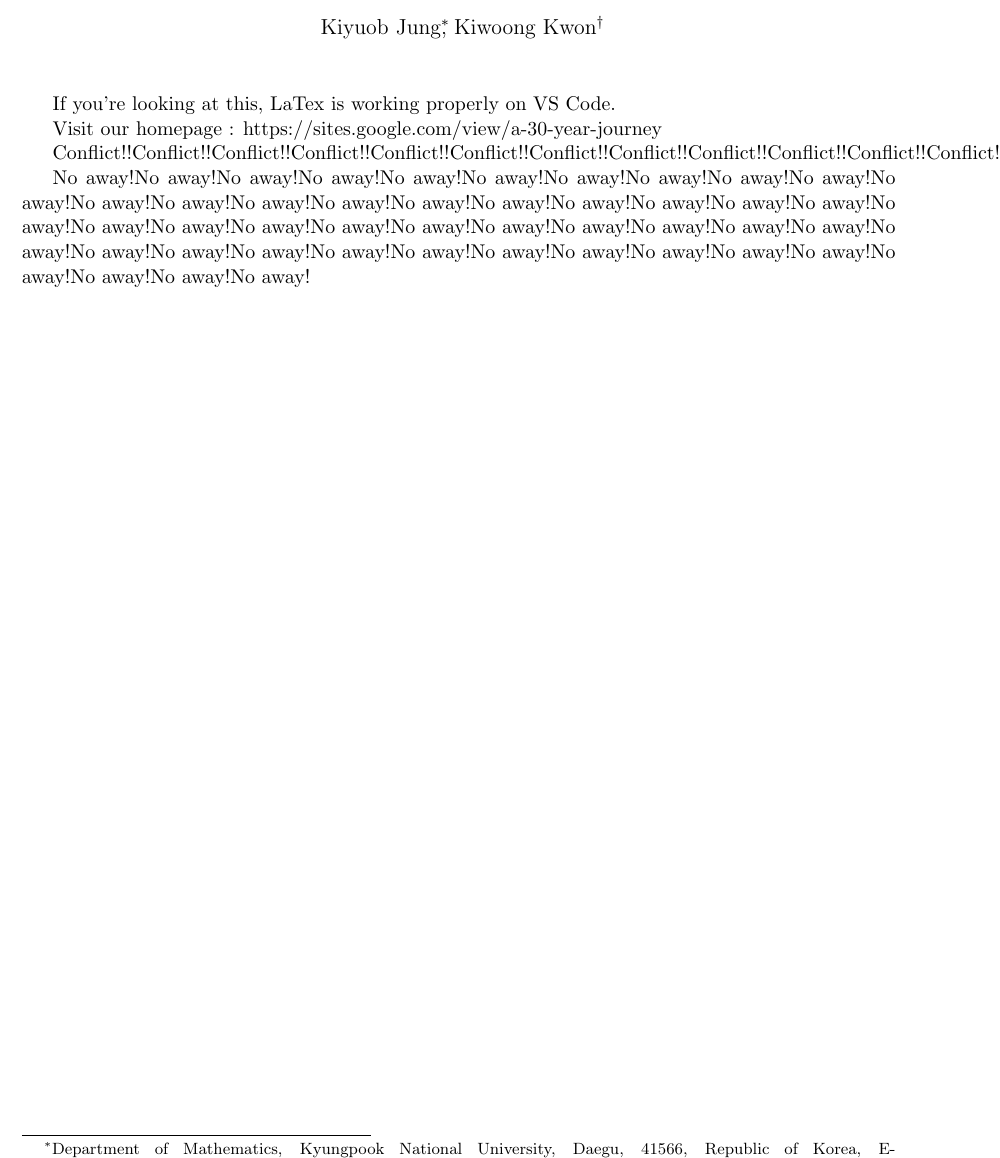
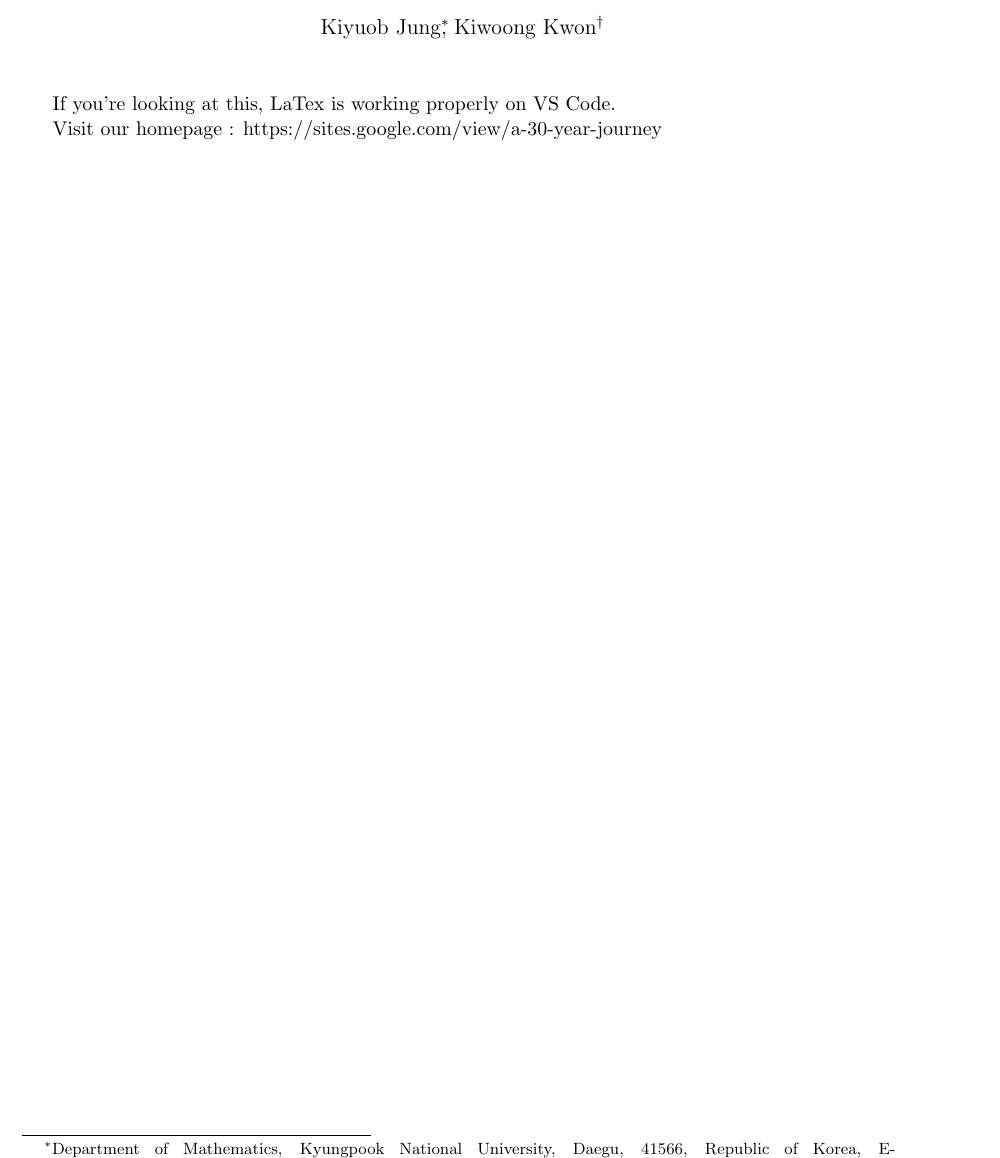
Before and after one commit to kyjung2357/Seed-document, a LaTeX document (Check document.tex): part of the page, cut so that both start at the same text. Compiled offline with pdfLaTeX.

Commit message:
20230721 - final

```diff
--- a/Check document.tex
+++ b/Check document.tex
@@ -18,9 +18,4 @@ If you're looking at this, LaTex is working properly on VS Code.
 
 Visit our homepage : https://sites.google.com/view/a-30-year-journey
 
-
-Conflict!!Conflict!!Conflict!!Conflict!!Conflict!!Conflict!!Conflict!!Conflict!!Conflict!!Conflict!!Conflict!!Conflict!!Conflict!!Conflict!!Conflict!!Conflict!!Conflict!!Conflict!!Conflict!!Conflict!!Conflict!!Conflict!!Conflict!!Conflict!!Conflict!!Conflict!!Conflict!!Conflict!!Conflict!!Conflict!!Conflict!!Conflict!!Conflict!!Conflict!!Conflict!!
-
-No away!No away!No away!No away!No away!No away!No away!No away!No away!No away!No away!No away!No away!No away!No away!No away!No away!No away!No away!No away!No away!No away!No away!No away!No away!No away!No away!No away!No away!No away!No away!No away!No away!No away!No away!No away!No away!No away!No away!No away!No away!No away!No away!No away!No away!No away!No away!
-
 \end{document}
```
